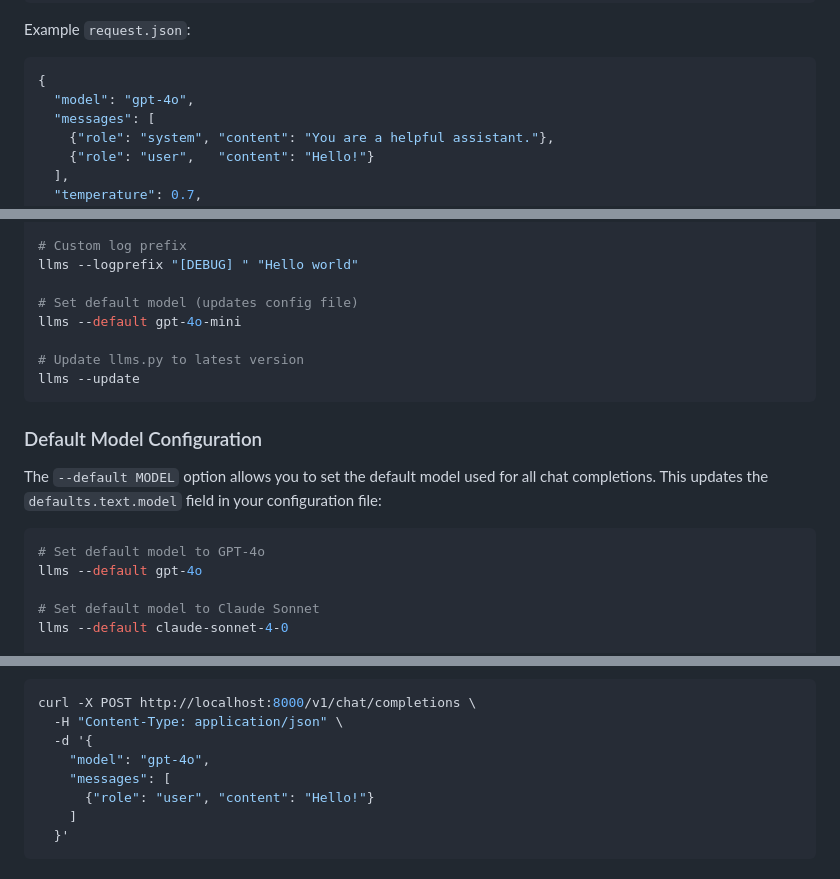
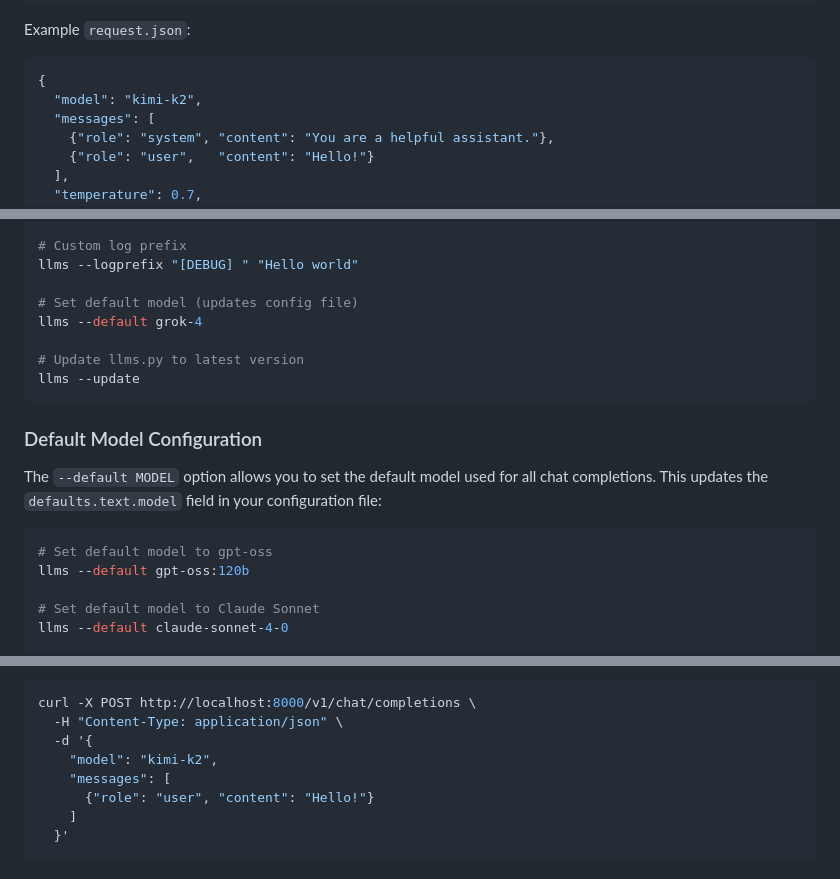
Before and after one commit to ServiceStack/llms, a Markdown page: README.md, 3 parts joined by grey strips. Rendered like a GitHub page.

Commit message:
replace OpenAI models

````diff
--- a/README.md
+++ b/README.md
@@ -134,7 +134,7 @@ Example `request.json`:
 
 ```json
 {
-  "model": "gpt-4o",
+  "model": "kimi-k2",
   "messages": [
     {"role": "system", "content": "You are a helpful assistant."},
     {"role": "user",   "content": "Hello!"}
@@ -187,7 +187,7 @@ llms --raw "What is 2+2?"
 llms --logprefix "[DEBUG] " "Hello world"
 
 # Set default model (updates config file)
-llms --default gpt-4o-mini
+llms --default grok-4
 
 # Update llms.py to latest version
 llms --update
@@ -198,8 +198,8 @@ llms --update
 The `--default MODEL` option allows you to set the default model used for all chat completions. This updates the `defaults.text.model` field in your configuration file:
 
 ```bash
-# Set default model to GPT-4o
-llms --default gpt-4o
+# Set default model to gpt-oss
+llms --default gpt-oss:120b
 
 # Set default model to Claude Sonnet
 llms --default claude-sonnet-4-0
@@ -255,7 +255,7 @@ Example client usage:
 curl -X POST http://localhost:8000/v1/chat/completions \
   -H "Content-Type: application/json" \
   -d '{
-    "model": "gpt-4o",
+    "model": "kimi-k2",
     "messages": [
       {"role": "user", "content": "Hello!"}
     ]
````
Also changed, not shown: other parts of README.md (+3 -3 lines).
